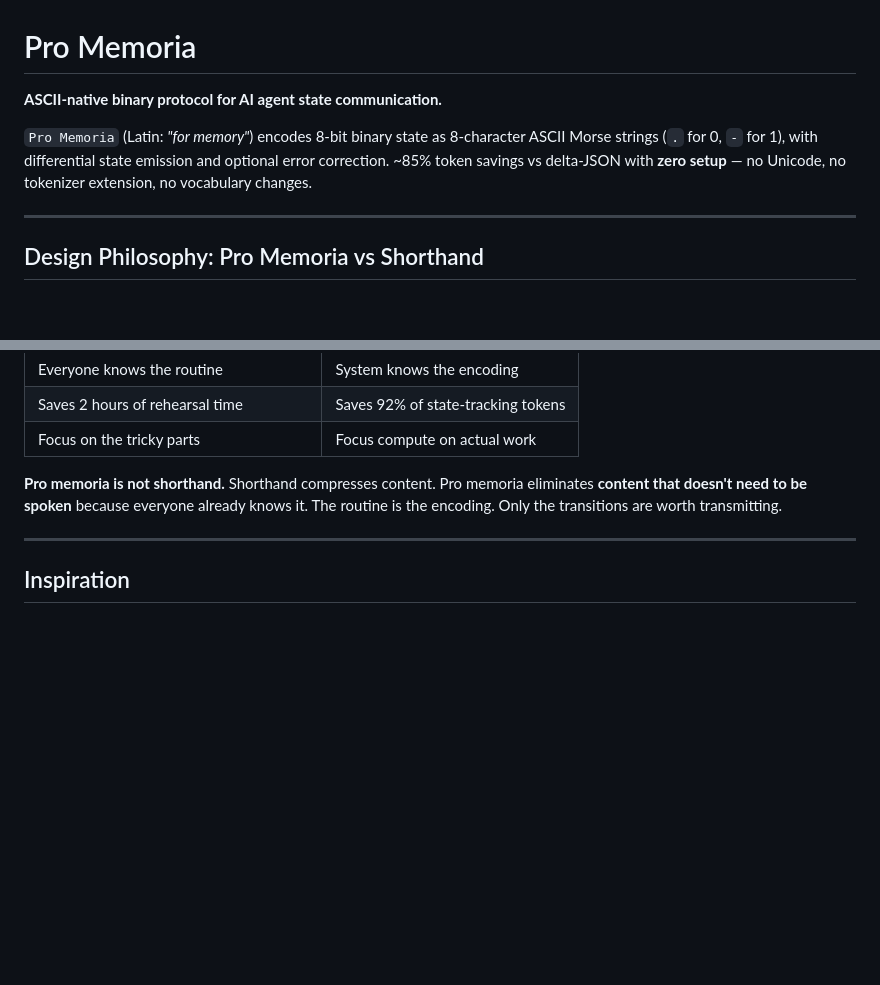
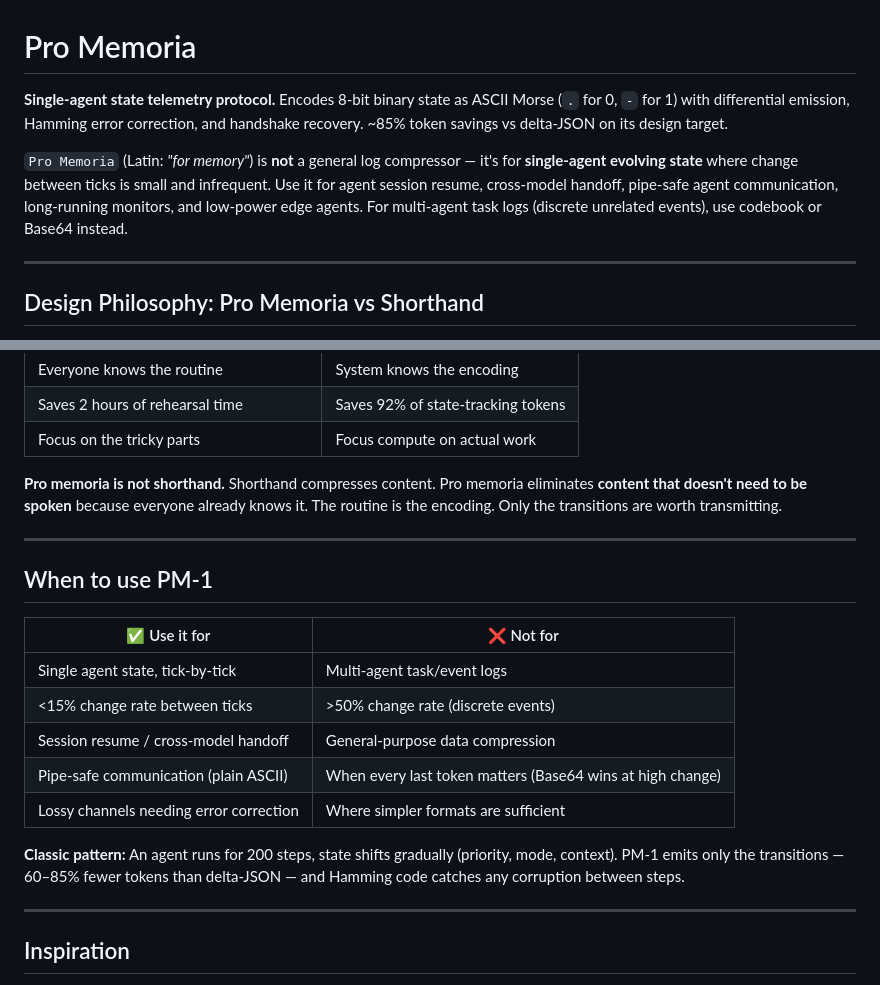
Before and after one commit to rikirinjani/pro-memoria, a Markdown page: README.md, 2 parts joined by grey strips. Rendered like a GitHub page; blank space fills up the shorter version.

Commit message:
Clarify PM-1 use case: single-agent telemetry, not log compressor

```diff
--- a/README.md
+++ b/README.md
@@ -1,8 +1,8 @@
 # Pro Memoria
 
-**ASCII-native binary protocol for AI agent state communication.**
+**Single-agent state telemetry protocol.** Encodes 8-bit binary state as ASCII Morse (`.` for 0, `-` for 1) with differential emission, Hamming error correction, and handshake recovery. ~85% token savings vs delta-JSON on its design target.
 
-`Pro Memoria` (Latin: *"for memory"*) encodes 8-bit binary state as 8-character ASCII Morse strings (`.` for 0, `-` for 1), with differential state emission and optional error correction. ~85% token savings vs delta-JSON with **zero setup** — no Unicode, no tokenizer extension, no vocabulary changes.
+`Pro Memoria` (Latin: *"for memory"*) is **not** a general log compressor — it's for **single-agent evolving state** where change between ticks is small and infrequent. Use it for agent session resume, cross-model handoff, pipe-safe agent communication, long-running monitors, and low-power edge agents. For multi-agent task logs (discrete unrelated events), use codebook or Base64 instead.
 
 ---
 
@@ -19,6 +19,20 @@ Pro memoria — "for memory" in Latin. Skip the routine, mark the transition.
 | Focus on the tricky parts | Focus compute on actual work |
 
 **Pro memoria is not shorthand.** Shorthand compresses content. Pro memoria eliminates **content that doesn't need to be spoken** because everyone already knows it. The routine is the encoding. Only the transitions are worth transmitting.
+
+---
+
+## When to use PM-1
+
+| ✅ Use it for | ❌ Not for |
+|---|---|
+| Single agent state, tick-by-tick | Multi-agent task/event logs |
+| <15% change rate between ticks | >50% change rate (discrete events) |
+| Session resume / cross-model handoff | General-purpose data compression |
+| Pipe-safe communication (plain ASCII) | When every last token matters (Base64 wins at high change) |
+| Lossy channels needing error correction | Where simpler formats are sufficient |
+
+**Classic pattern:** An agent runs for 200 steps, state shifts gradually (priority, mode, context). PM-1 emits only the transitions — 60–85% fewer tokens than delta-JSON — and Hamming code catches any corruption between steps.
 
 ---
 
```
